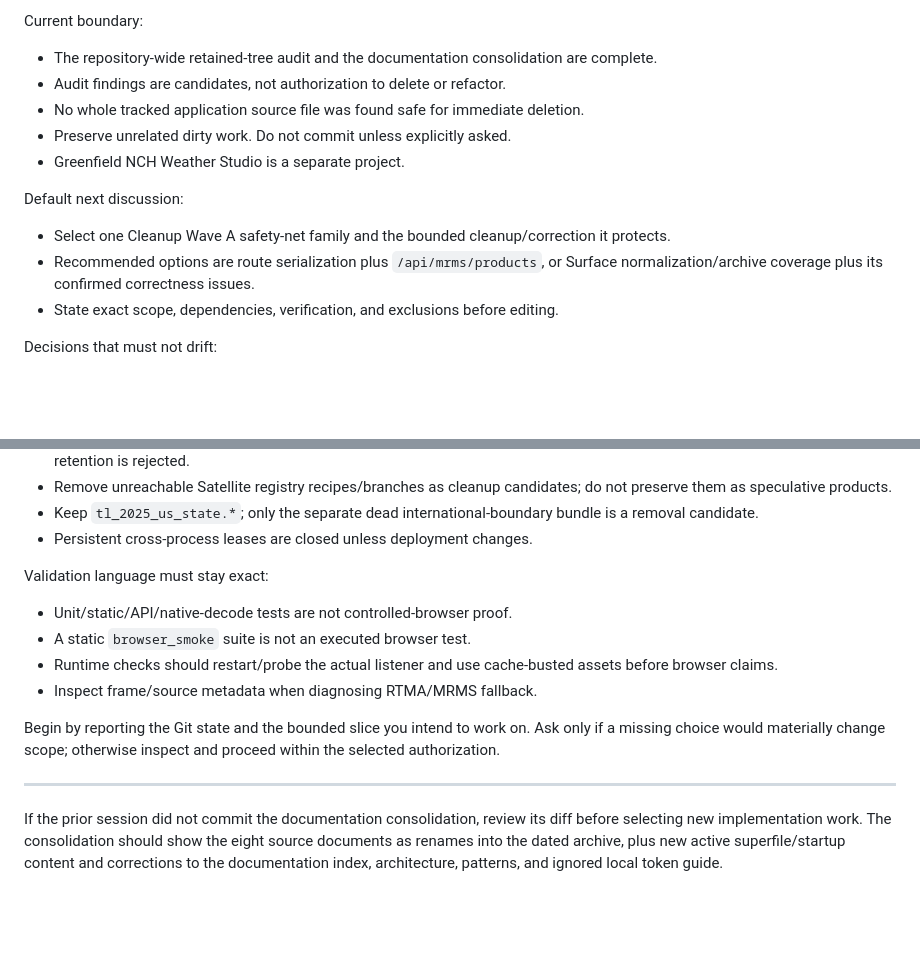
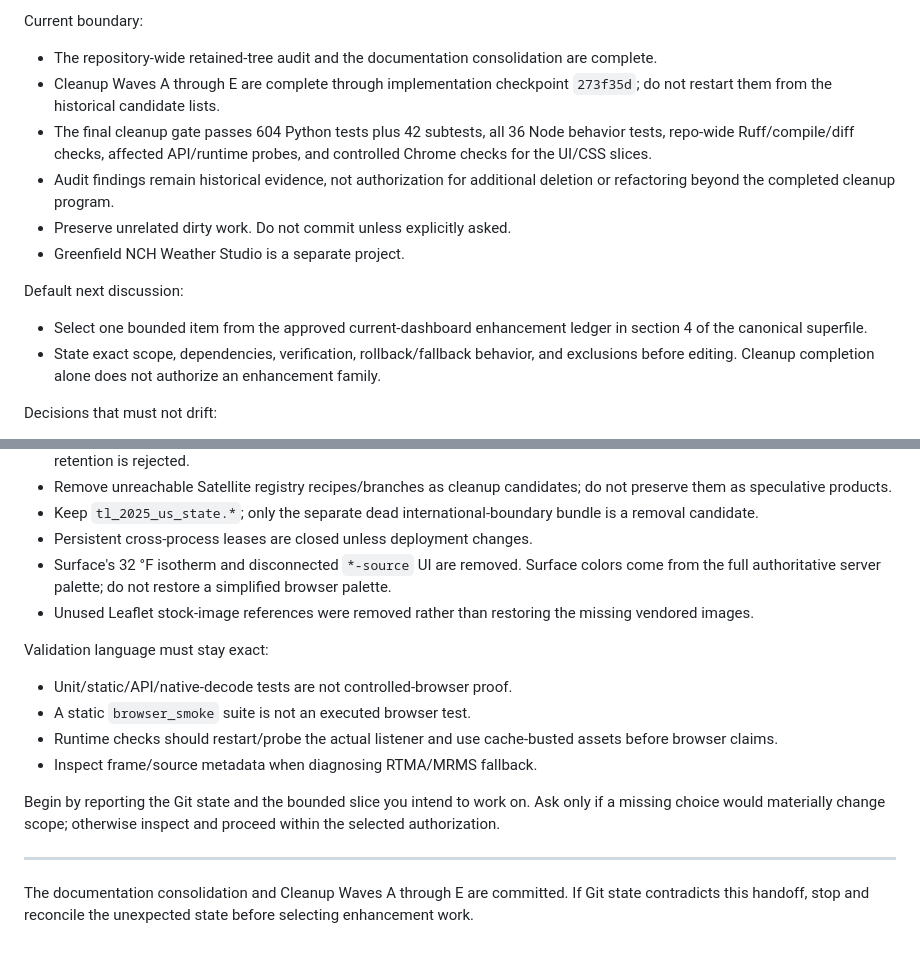
Before and after one commit to NCHurricane/2026-Leaflet-API-Wx-Dashboard, a Markdown page: docs/next-session-startup-prompt.md, 2 parts joined by grey strips. Rendered like a GitHub page; blank space fills up the shorter version.

```diff
--- a/docs/next-session-startup-prompt.md
+++ b/docs/next-session-startup-prompt.md
@@ -28,19 +28,23 @@ Current boundary:
 
 - The repository-wide retained-tree audit and the documentation consolidation
   are complete.
-- Audit findings are candidates, not authorization to delete or refactor.
-- No whole tracked application source file was found safe for immediate
-  deletion.
+- Cleanup Waves A through E are complete through implementation checkpoint
+  `273f35d`; do not restart them from the historical candidate lists.
+- The final cleanup gate passes 604 Python tests plus 42 subtests, all 36 Node
+  behavior tests, repo-wide Ruff/compile/diff checks, affected API/runtime
+  probes, and controlled Chrome checks for the UI/CSS slices.
+- Audit findings remain historical evidence, not authorization for additional
+  deletion or refactoring beyond the completed cleanup program.
 - Preserve unrelated dirty work. Do not commit unless explicitly asked.
 - Greenfield NCH Weather Studio is a separate project.
 
 Default next discussion:
 
-- Select one Cleanup Wave A safety-net family and the bounded cleanup/correction
-  it protects.
-- Recommended options are route serialization plus `/api/mrms/products`, or
-  Surface normalization/archive coverage plus its confirmed correctness issues.
-- State exact scope, dependencies, verification, and exclusions before editing.
+- Select one bounded item from the approved current-dashboard enhancement
+  ledger in section 4 of the canonical superfile.
+- State exact scope, dependencies, verification, rollback/fallback behavior,
+  and exclusions before editing. Cleanup completion alone does not authorize an
+  enhancement family.
 
 Decisions that must not drift:
 
@@ -61,6 +65,11 @@ Decisions that must not drift:
 - Keep `tl_2025_us_state.*`; only the separate dead international-boundary
   bundle is a removal candidate.
 - Persistent cross-process leases are closed unless deployment changes.
+- Surface's 32 °F isotherm and disconnected `*-source` UI are removed. Surface
+  colors come from the full authoritative server palette; do not restore a
+  simplified browser palette.
+- Unused Leaflet stock-image references were removed rather than restoring the
+  missing vendored images.
 
 Validation language must stay exact:
 
@@ -76,8 +85,6 @@ and proceed within the selected authorization.
 
 ---
 
-If the prior session did not commit the documentation consolidation, review its
-diff before selecting new implementation work. The consolidation should show
-the eight source documents as renames into the dated archive, plus new active
-superfile/startup content and corrections to the documentation index,
-architecture, patterns, and ignored local token guide.
+The documentation consolidation and Cleanup Waves A through E are committed.
+If Git state contradicts this handoff, stop and reconcile the unexpected state
+before selecting enhancement work.
```
Also changed, not shown: docs/dashboard-change-and-enhancement-superfile.md (+13 -0 lines).
